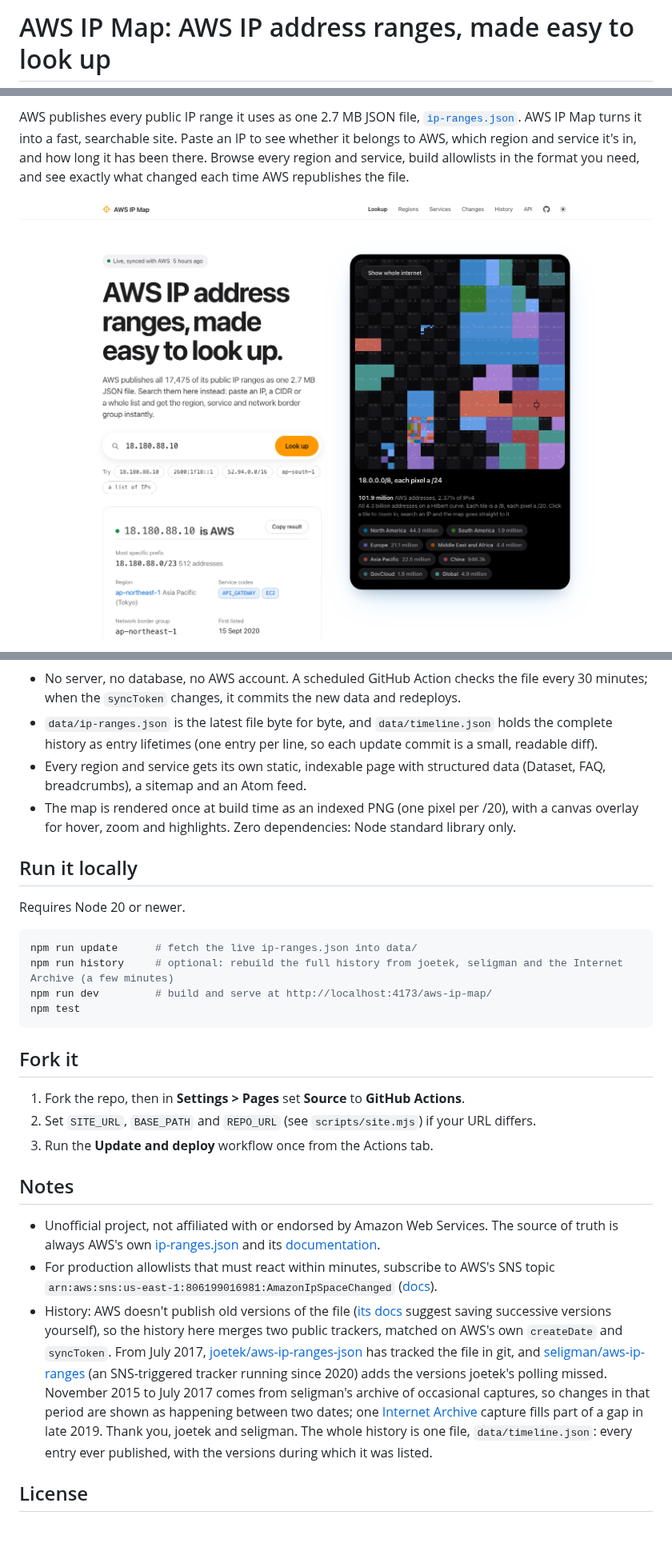
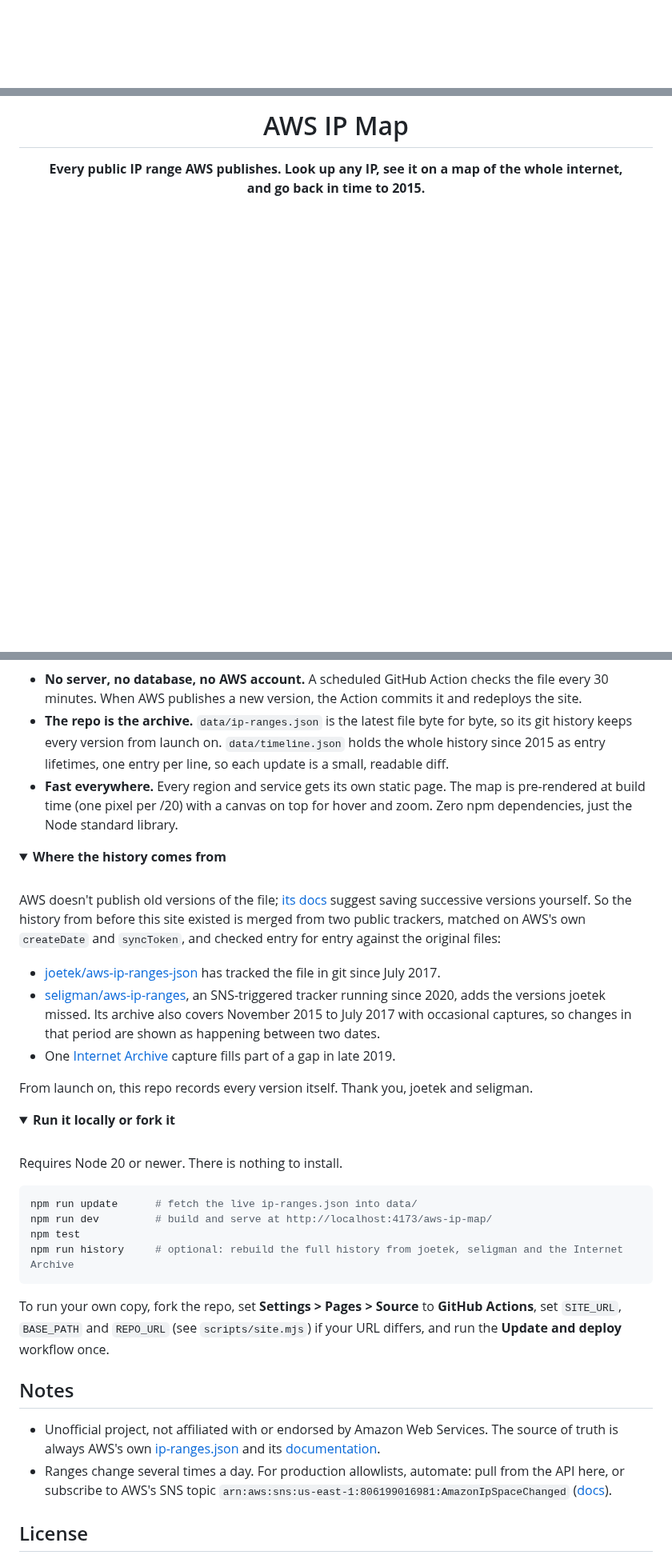
Before and after one commit to manishh-13/aws-ip-map, a Markdown page: README.md, 3 parts joined by grey strips. Shown at 80% size. Drawn GitHub-style; pictures changed too: docs/screenshot.png; folded sections open; blank space fills up the shorter version.

````diff
--- a/README.md
+++ b/README.md
@@ -1,2 +1,2 @@
-# AWS IP Map: AWS IP address ranges, made easy to look up
+<div align="center">
 
@@ -4,5 +4,5 @@
 
-AWS publishes every public IP range it uses as one 2.7 MB JSON file, [`ip-ranges.json`](https://ip-ranges.amazonaws.com/ip-ranges.json). AWS IP Map turns it into a fast, searchable site. Paste an IP to see whether it belongs to AWS, which region and service it's in, and how long it has been there. Browse every region and service, build allowlists in the format you need, and see exactly what changed each time AWS republishes the file.
+<h1>AWS IP Map</h1>
 
-![AWS IP Map: IP lookup next to a Hilbert-curve map of the IPv4 internet](docs/screenshot.png)
+<p><b>Every public IP range AWS publishes. Look up any IP, see it on a map of the whole internet,<br>and go back in time to 2015.</b></p>
 
@@ -34,32 +82,44 @@ flowchart LR
 ```
 
-- No server, no database, no AWS account. A scheduled GitHub Action checks the file every 30 minutes; when the `syncToken` changes, it commits the new data and redeploys.
-- `data/ip-ranges.json` is the latest file byte for byte, and `data/timeline.json` holds the complete history as entry lifetimes (one entry per line, so each update commit is a small, readable diff).
-- Every region and service gets its own static, indexable page with structured data (Dataset, FAQ, breadcrumbs), a sitemap and an Atom feed.
-- The map is rendered once at build time as an indexed PNG (one pixel per /20), with a canvas overlay for hover, zoom and highlights. Zero dependencies: Node standard library only.
+- **No server, no database, no AWS account.** A scheduled GitHub Action checks the file every 30 minutes. When AWS publishes a new version, the Action commits it and redeploys the site.
+- **The repo is the archive.** `data/ip-ranges.json` is the latest file byte for byte, so its git history keeps every version from launch on. `data/timeline.json` holds the whole history since 2015 as entry lifetimes, one entry per line, so each update is a small, readable diff.
+- **Fast everywhere.** Every region and service gets its own static page. The map is pre-rendered at build time (one pixel per /20) with a canvas on top for hover and zoom. Zero npm dependencies, just the Node standard library.
 
-## Run it locally
+<details>
+<summary><b>Where the history comes from</b></summary>
+<br>
 
-Requires Node 20 or newer.
+AWS doesn't publish old versions of the file; [its docs](https://docs.aws.amazon.com/vpc/latest/userguide/aws-ip-ranges.html) suggest saving successive versions yourself. So the history from before this site existed is merged from two public trackers, matched on AWS's own `createDate` and `syncToken`, and checked entry for entry against the original files:
+
+- [joetek/aws-ip-ranges-json](https://github.com/joetek/aws-ip-ranges-json) has tracked the file in git since July 2017.
+- [seligman/aws-ip-ranges](https://github.com/seligman/aws-ip-ranges), an SNS-triggered tracker running since 2020, adds the versions joetek missed. Its archive also covers November 2015 to July 2017 with occasional captures, so changes in that period are shown as happening between two dates.
+- One [Internet Archive](https://web.archive.org/) capture fills part of a gap in late 2019.
+
+From launch on, this repo records every version itself. Thank you, joetek and seligman.
+
+</details>
+
+<details>
+<summary><b>Run it locally or fork it</b></summary>
+<br>
+
+Requires Node 20 or newer. There is nothing to install.
 
 ```sh
 npm run update      # fetch the live ip-ranges.json into data/
-npm run history     # optional: rebuild the full history from joetek, seligman and the Internet Archive (a few minutes)
 npm run dev         # build and serve at http://localhost:4173/aws-ip-map/
 npm test
+npm run history     # optional: rebuild the full history from joetek, seligman and the Internet Archive
 ```
 
-## Fork it
+To run your own copy, fork the repo, set **Settings > Pages > Source** to **GitHub Actions**, set `SITE_URL`, `BASE_PATH` and `REPO_URL` (see `scripts/site.mjs`) if your URL differs, and run the **Update and deploy** workflow once.
 
-1. Fork the repo, then in **Settings > Pages** set **Source** to **GitHub Actions**.
-2. Set `SITE_URL`, `BASE_PATH` and `REPO_URL` (see `scripts/site.mjs`) if your URL differs.
-3. Run the **Update and deploy** workflow once from the Actions tab.
+</details>
 
 ## Notes
 
 - Unofficial project, not affiliated with or endorsed by Amazon Web Services. The source of truth is always AWS's own [ip-ranges.json](https://ip-ranges.amazonaws.com/ip-ranges.json) and its [documentation](https://docs.aws.amazon.com/vpc/latest/userguide/aws-ip-ranges.html).
-- For production allowlists that must react within minutes, subscribe to AWS's SNS topic `arn:aws:sns:us-east-1:806199016981:AmazonIpSpaceChanged` ([docs](https://docs.aws.amazon.com/vpc/latest/userguide/subscribe-notifications.html)).
-- History: AWS doesn't publish old versions of the file ([its docs](https://docs.aws.amazon.com/vpc/latest/userguide/aws-ip-ranges.html) suggest saving successive versions yourself), so the history here merges two public trackers, matched on AWS's own `createDate` and `syncToken`. From July 2017, [joetek/aws-ip-ranges-json](https://github.com/joetek/aws-ip-ranges-json) has tracked the file in git, and [seligman/aws-ip-ranges](https://github.com/seligman/aws-ip-ranges) (an SNS-triggered tracker running since 2020) adds the versions joetek's polling missed. November 2015 to July 2017 comes from seligman's archive of occasional captures, so changes in that period are shown as happening between two dates; one [Internet Archive](https://web.archive.org/) capture fills part of a gap in late 2019. Thank you, joetek and seligman. The whole history is one file, `data/timeline.json`: every entry ever published, with the versions during which it was listed.
+- Ranges change several times a day. For production allowlists, automate: pull from the API here, or subscribe to AWS's SNS topic `arn:aws:sns:us-east-1:806199016981:AmazonIpSpaceChanged` ([docs](https://docs.aws.amazon.com/vpc/latest/userguide/subscribe-notifications.html)).
 
 ## License
 
````
Also changed, not shown: other parts of README.md (+63 -15 lines), docs/allowlist.png (added), docs/history.png (added), docs/screenshot-dark.png (added), 3 other files.
